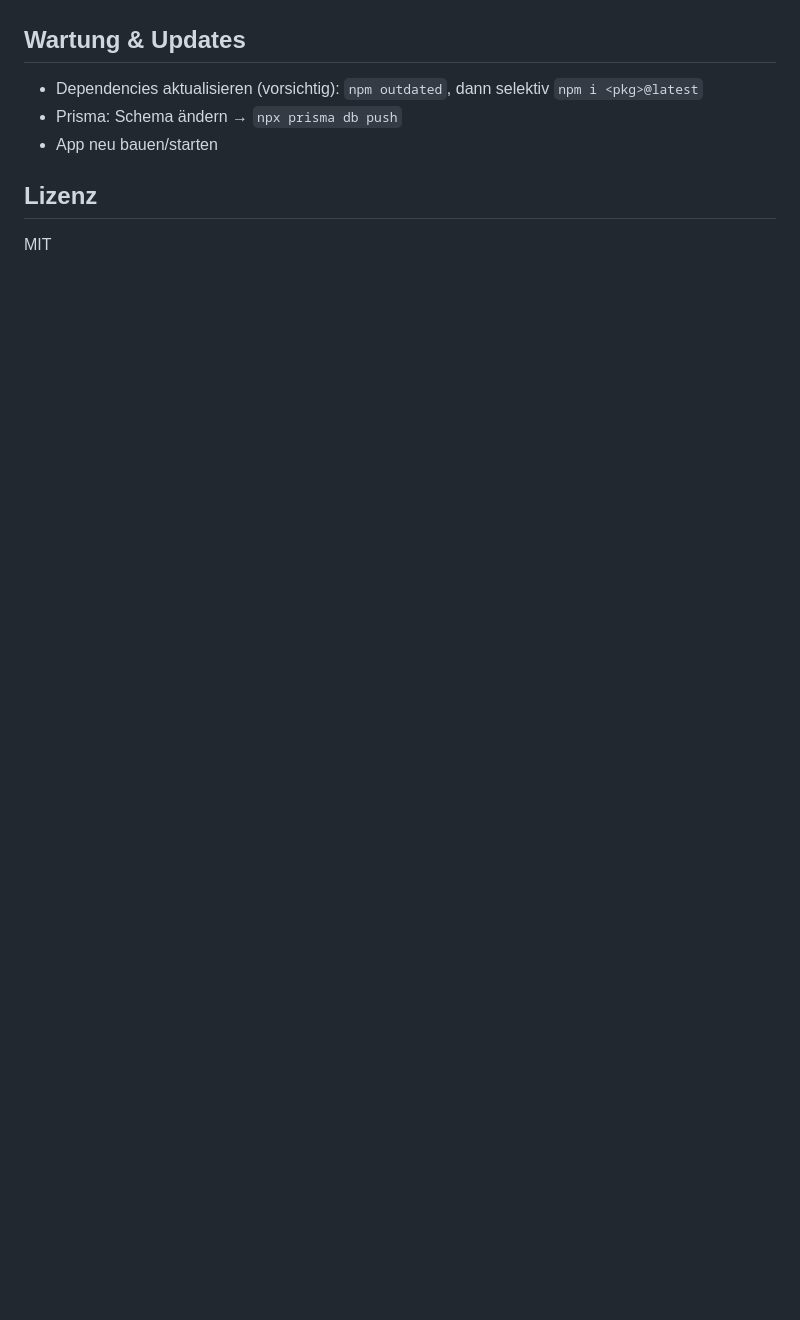
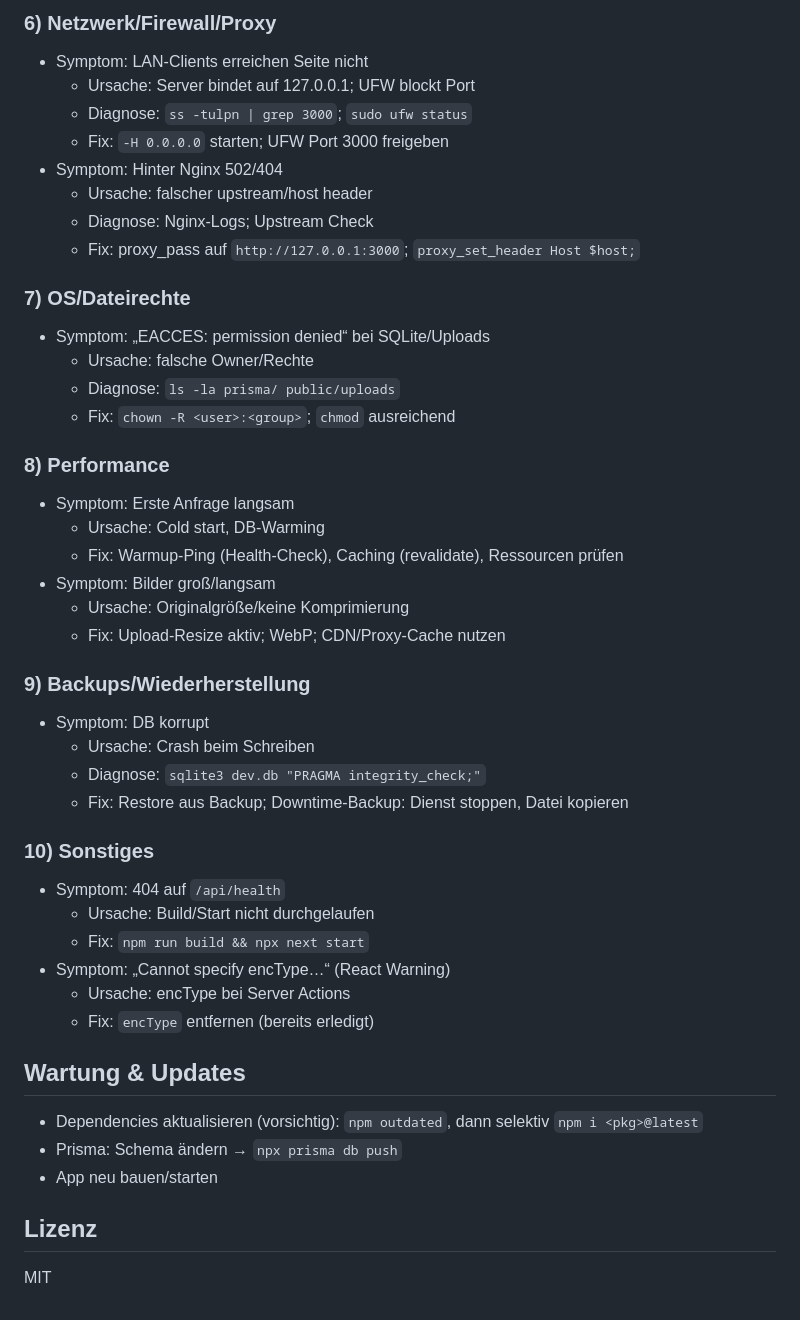
Before and after one commit to LegoPuck-orginal/Alpaka-Wanderungen, a Markdown page: site/README.md, the part around one of its changes. Rendered like a GitHub page; blank space fills up the shorter version.

```diff
--- a/site/README.md
+++ b/site/README.md
@@ -169,3 +221,40 @@ Konfiguriert über `STORAGE_BACKEND` (siehe `.env`). Lokal speichert unter `publ
+### 6) Netzwerk/Firewall/Proxy
+- Symptom: LAN‑Clients erreichen Seite nicht
+  - Ursache: Server bindet auf 127.0.0.1; UFW blockt Port
+  - Diagnose: `ss -tulpn | grep 3000`; `sudo ufw status`
+  - Fix: `-H 0.0.0.0` starten; UFW Port 3000 freigeben
+- Symptom: Hinter Nginx 502/404
+  - Ursache: falscher upstream/host header
+  - Diagnose: Nginx‑Logs; Upstream Check
+  - Fix: proxy_pass auf `http://127.0.0.1:3000`; `proxy_set_header Host $host;`
+
+### 7) OS/Dateirechte
+- Symptom: „EACCES: permission denied“ bei SQLite/Uploads
+  - Ursache: falsche Owner/Rechte
+  - Diagnose: `ls -la prisma/ public/uploads`
+  - Fix: `chown -R <user>:<group>`; `chmod` ausreichend
+
+### 8) Performance
+- Symptom: Erste Anfrage langsam
+  - Ursache: Cold start, DB‑Warming
+  - Fix: Warmup‑Ping (Health‑Check), Caching (revalidate), Ressourcen prüfen
+- Symptom: Bilder groß/langsam
+  - Ursache: Originalgröße/keine Komprimierung
+  - Fix: Upload‑Resize aktiv; WebP; CDN/Proxy‑Cache nutzen
+
+### 9) Backups/Wiederherstellung
+- Symptom: DB korrupt
+  - Ursache: Crash beim Schreiben
+  - Diagnose: `sqlite3 dev.db "PRAGMA integrity_check;"`
+  - Fix: Restore aus Backup; Downtime‑Backup: Dienst stoppen, Datei kopieren
+
+### 10) Sonstiges
+- Symptom: 404 auf `/api/health`
+  - Ursache: Build/Start nicht durchgelaufen
+  - Fix: `npm run build && npx next start`
+- Symptom: „Cannot specify encType…“ (React Warning)
+  - Ursache: encType bei Server Actions
+  - Fix: `encType` entfernen (bereits erledigt)
 
 ## Wartung & Updates
 - Dependencies aktualisieren (vorsichtig): `npm outdated`, dann selektiv `npm i <pkg>@latest`
```
Also changed, not shown: other parts of site/README.md (+56 -4 lines).
